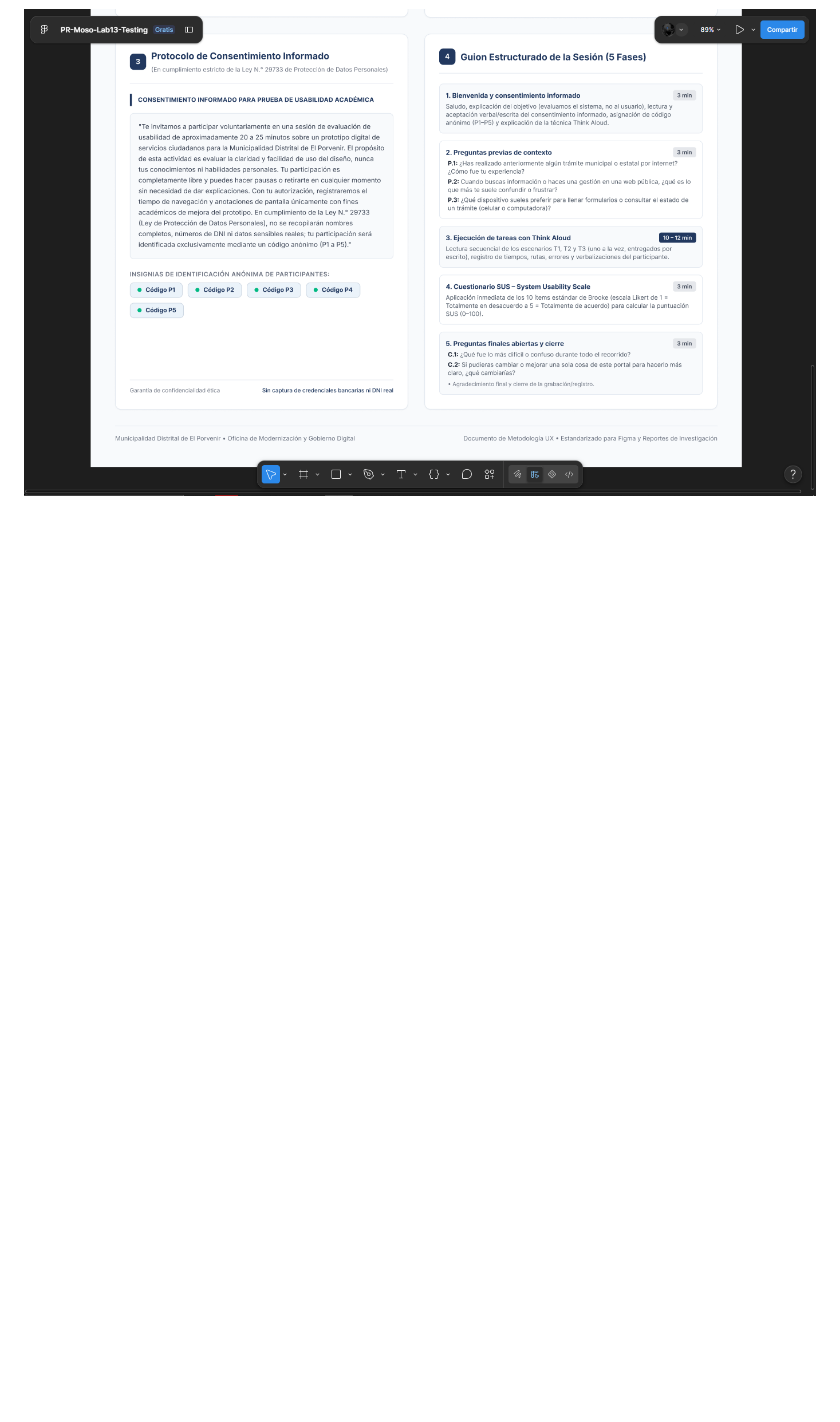
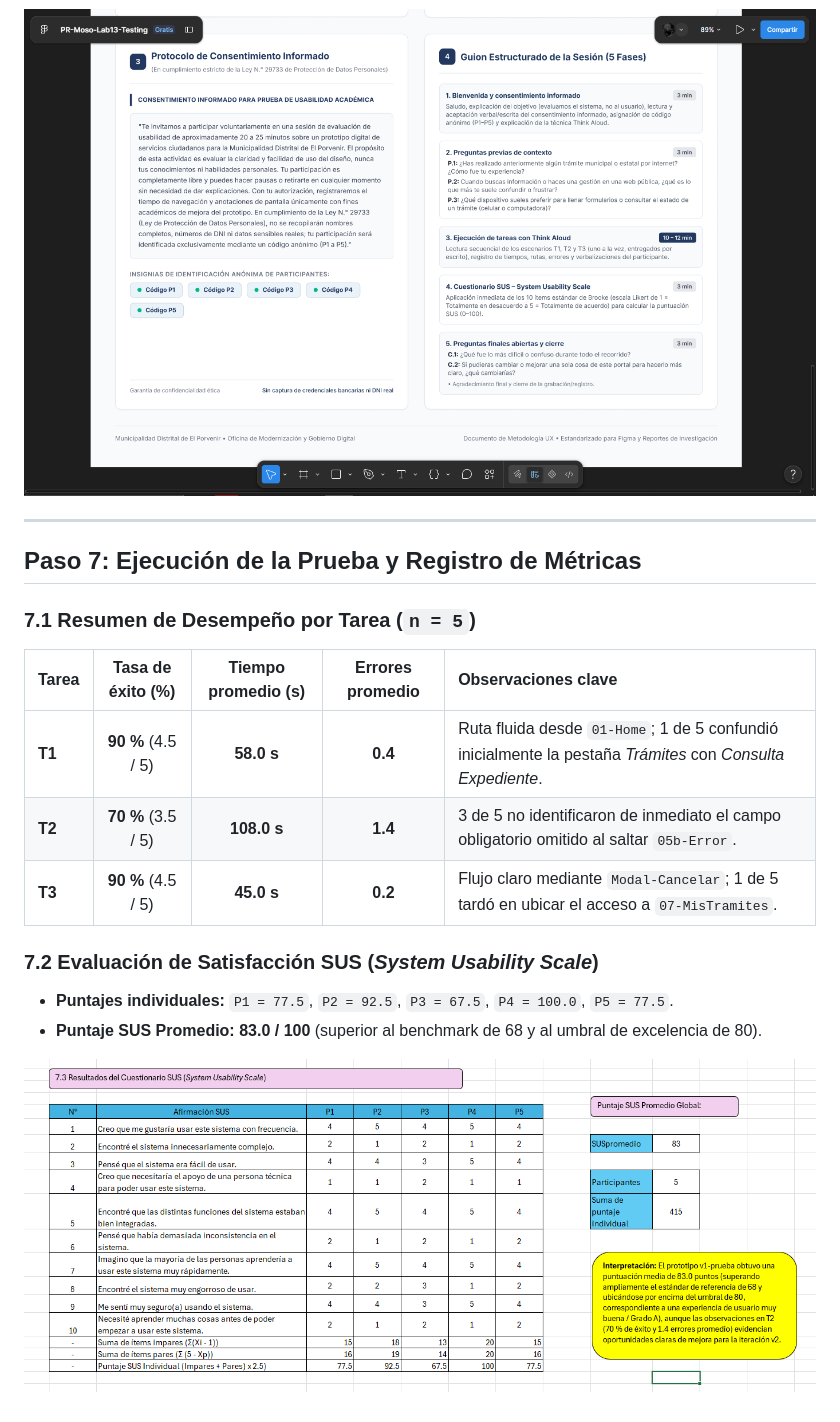
Before and after one commit to josueshadow-24/PR-Moso-Lab13, a Markdown page: README.md, the part around one of its changes. Drawn GitHub-style; pictures changed too: assets/paso7-metricas-sus-3.png (added); blank space fills up the shorter version.

Commit message:
Paso 7 - Registro de metricas T1-T3 y calculo SUS promedio (83.0)

```diff
--- a/README.md
+++ b/README.md
@@ -133,3 +141,21 @@ Se estructuró el plan de evaluación en la página `Testing` de Figma bajo prot
 ![Plan de prueba de usabilidad en pagina Testing](assets/paso6-plan-testing-1.png)
 
 ![Plan de prueba de usabilidad en pagina Testing](assets/paso6-plan-testing-2.png)
+
+---
+
+## Paso 7: Ejecución de la Prueba y Registro de Métricas
+
+### 7.1 Resumen de Desempeño por Tarea (`n = 5`)
+
+| Tarea | Tasa de éxito (%) | Tiempo promedio (s) | Errores promedio | Observaciones clave |
+| :--- | :---: | :---: | :---: | :--- |
+| **T1** | **90 %** (4.5 / 5) | **58.0 s** | **0.4** | Ruta fluida desde `01-Home`; 1 de 5 confundió inicialmente la pestaña *Trámites* con *Consulta Expediente*. |
+| **T2** | **70 %** (3.5 / 5) | **108.0 s** | **1.4** | 3 de 5 no identificaron de inmediato el campo obligatorio omitido al saltar `05b-Error`. |
+| **T3** | **90 %** (4.5 / 5) | **45.0 s** | **0.2** | Flujo claro mediante `Modal-Cancelar`; 1 de 5 tardó en ubicar el acceso a `07-MisTramites`. |
+
+### 7.2 Evaluación de Satisfacción SUS (*System Usability Scale*)
+- **Puntajes individuales:** `P1 = 77.5`, `P2 = 92.5`, `P3 = 67.5`, `P4 = 100.0`, `P5 = 77.5`.
+- **Puntaje SUS Promedio:** **83.0 / 100** (superior al benchmark de 68 y al umbral de excelencia de 80).
+
+![Registro de metricas y calculo SUS](assets/paso7-metricas-sus-3.png)
```
Also changed, not shown: other parts of README.md (+8 -0 lines), assets/paso7-metricas-sus-1.png (added), assets/paso7-metricas-sus-2.png (added).
